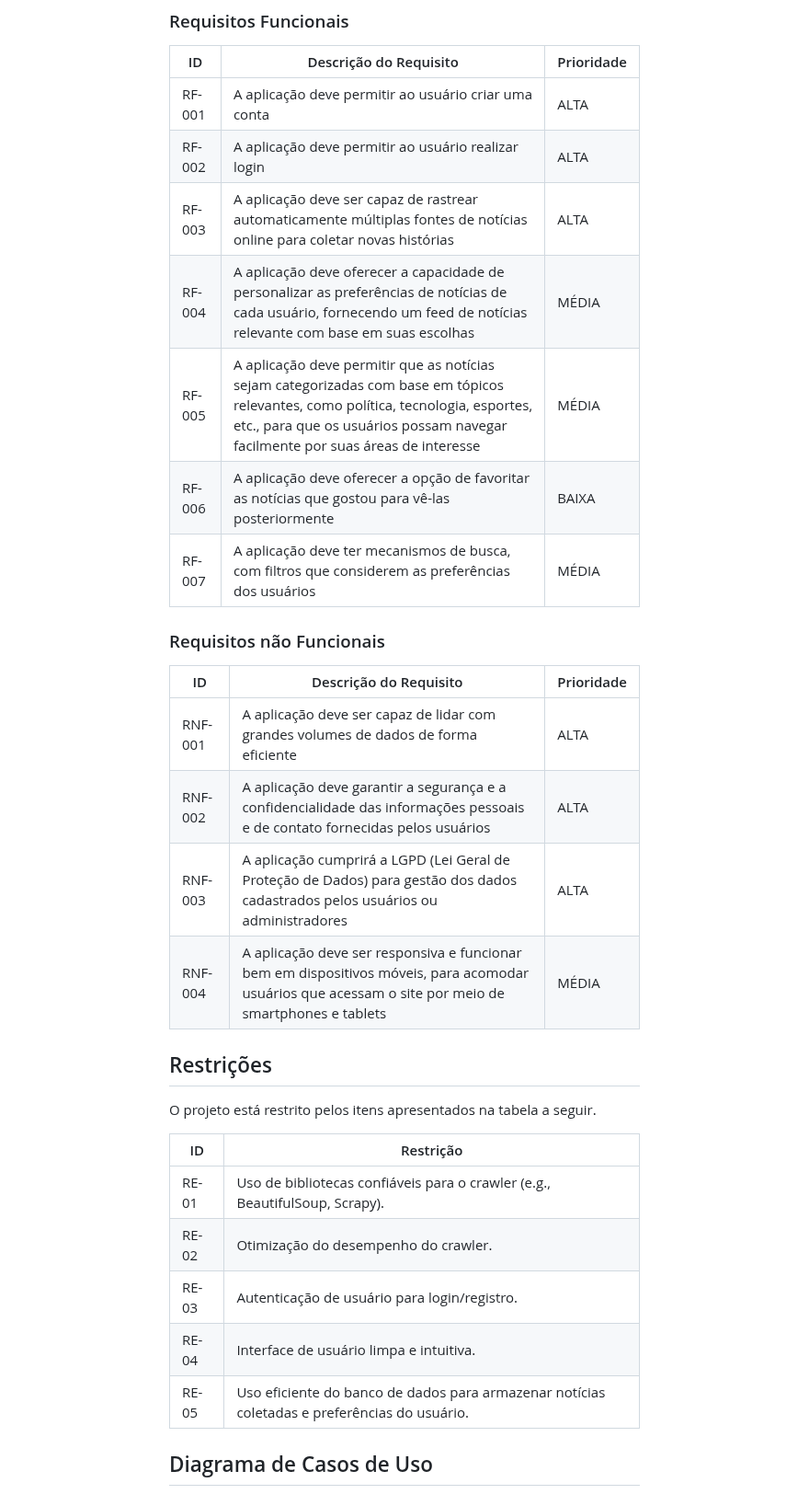
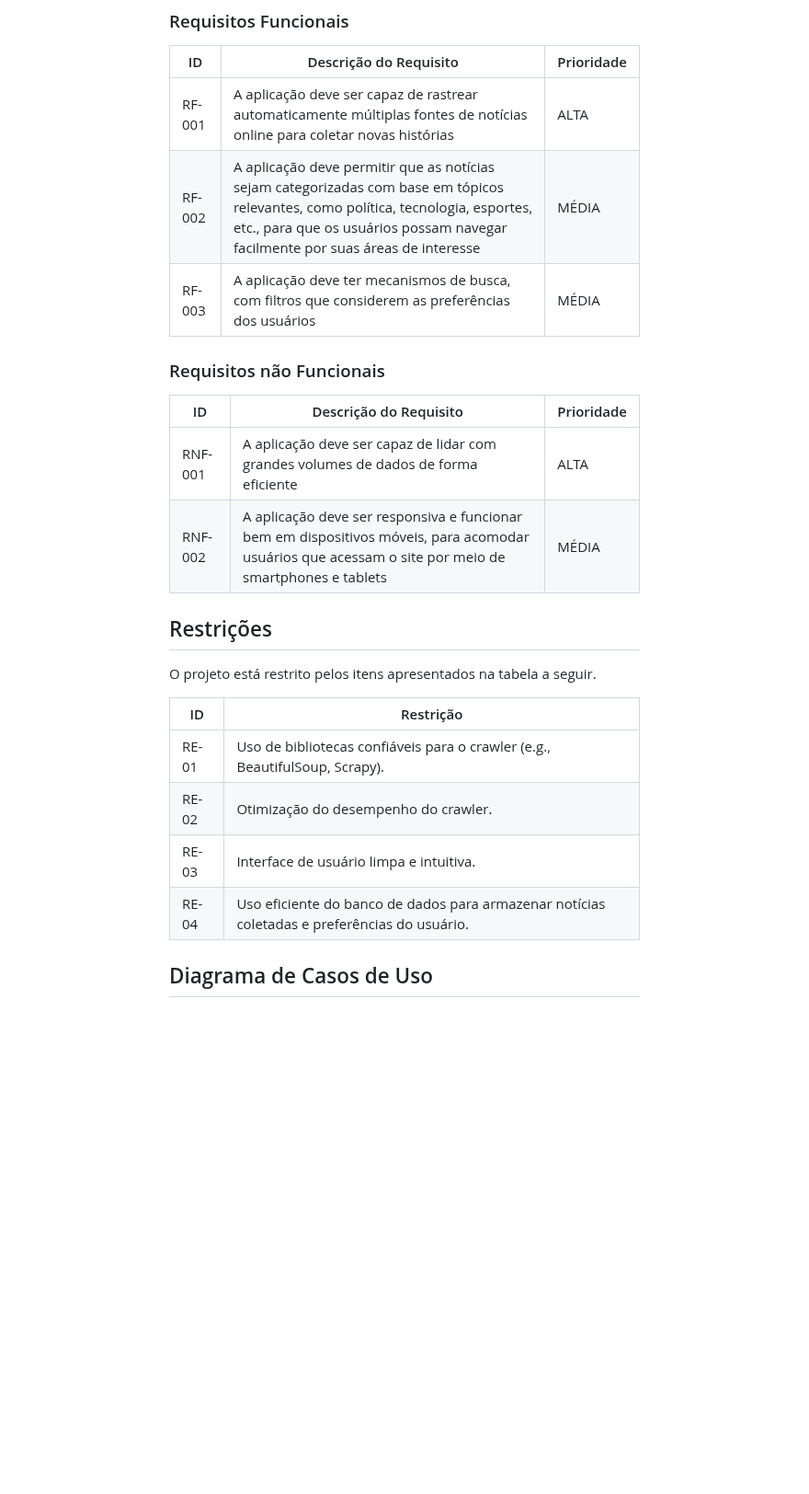
Before and after one commit to ICEI-PUC-Minas-PMV-ADS/pmv-ads-2024-1-e2-proj-int-t4-pmv-ads-2024-1-e2-proj-InfoHub, a Markdown page: docs/02-Especificação do Projeto.md, the part around the change. Shown at 92% size. Drawn GitHub-style; blank space fills up the shorter version.

```diff
--- a/docs/02-Especificação do Projeto.md
+++ b/docs/02-Especificação do Projeto.md
@@ -115,14 +115,9 @@ As tabelas que se seguem apresentam os requisitos funcionais e não funcionais q
 
 |ID    | Descrição do Requisito  | Prioridade |
 |------|-----------------------------------------|----|
-|RF-001| A aplicação deve permitir ao usuário criar uma conta | ALTA |
-|RF-002|  A aplicação deve permitir ao usuário realizar login  | ALTA |
-|RF-003| A aplicação deve ser capaz de rastrear automaticamente múltiplas fontes de notícias online para coletar novas histórias | ALTA |
-|RF-004|  A aplicação deve oferecer a capacidade de personalizar as preferências de notícias de cada usuário, fornecendo um feed de notícias relevante com base em suas escolhas  | MÉDIA |
-|RF-005|A aplicação deve permitir que as notícias sejam categorizadas com base em tópicos relevantes, como política, tecnologia, esportes, etc., para que os usuários possam navegar facilmente por suas áreas de interesse | MÉDIA |
-|RF-006|  A aplicação deve oferecer a opção de favoritar as notícias que gostou para vê-las posteriormente  | BAIXA |
-|RF-007| A aplicação deve ter mecanismos de busca, com filtros que considerem as preferências dos usuários | MÉDIA |
-
+|RF-001| A aplicação deve ser capaz de rastrear automaticamente múltiplas fontes de notícias online para coletar novas histórias | ALTA |
+|RF-002| A aplicação deve permitir que as notícias sejam categorizadas com base em tópicos relevantes, como política, tecnologia, esportes, etc., para que os usuários possam navegar facilmente por suas áreas de interesse | MÉDIA |
+|RF-003| A aplicação deve ter mecanismos de busca, com filtros que considerem as preferências dos usuários | MÉDIA |
 
 
 ### Requisitos não Funcionais
@@ -130,9 +125,7 @@ As tabelas que se seguem apresentam os requisitos funcionais e não funcionais q
 |ID     | Descrição do Requisito  |Prioridade |
 |-------|-------------------------|----|
 |RNF-001| A aplicação deve ser capaz de lidar com grandes volumes de dados de forma eficiente  | ALTA |
-|RNF-002| A aplicação deve garantir a segurança e a confidencialidade das informações pessoais e de contato fornecidas pelos usuários | ALTA |
-|RNF-003|  A aplicação cumprirá a LGPD (Lei Geral de Proteção de Dados) para gestão dos dados cadastrados pelos usuários ou administradores  | ALTA |
-|RNF-004| A aplicação deve ser responsiva e funcionar bem em dispositivos móveis, para acomodar usuários que acessam o site por meio de smartphones e tablets |  MÉDIA |
+|RNF-002| A aplicação deve ser responsiva e funcionar bem em dispositivos móveis, para acomodar usuários que acessam o site por meio de smartphones e tablets |  MÉDIA |
 
 ## Restrições
 
@@ -142,9 +135,8 @@ O projeto está restrito pelos itens apresentados na tabela a seguir.
 |--|-------------------------------------------------------|
 |RE-01| Uso de bibliotecas confiáveis para o crawler (e.g., BeautifulSoup, Scrapy). |
 |RE-02| Otimização do desempenho do crawler. |
-|RE-03| Autenticação de usuário para login/registro. |
-|RE-04| Interface de usuário limpa e intuitiva. |
-|RE-05| Uso eficiente do banco de dados para armazenar notícias coletadas e preferências do usuário. |
+|RE-03| Interface de usuário limpa e intuitiva. |
+|RE-04| Uso eficiente do banco de dados para armazenar notícias coletadas e preferências do usuário. |
 
 
 ## Diagrama de Casos de Uso
```
